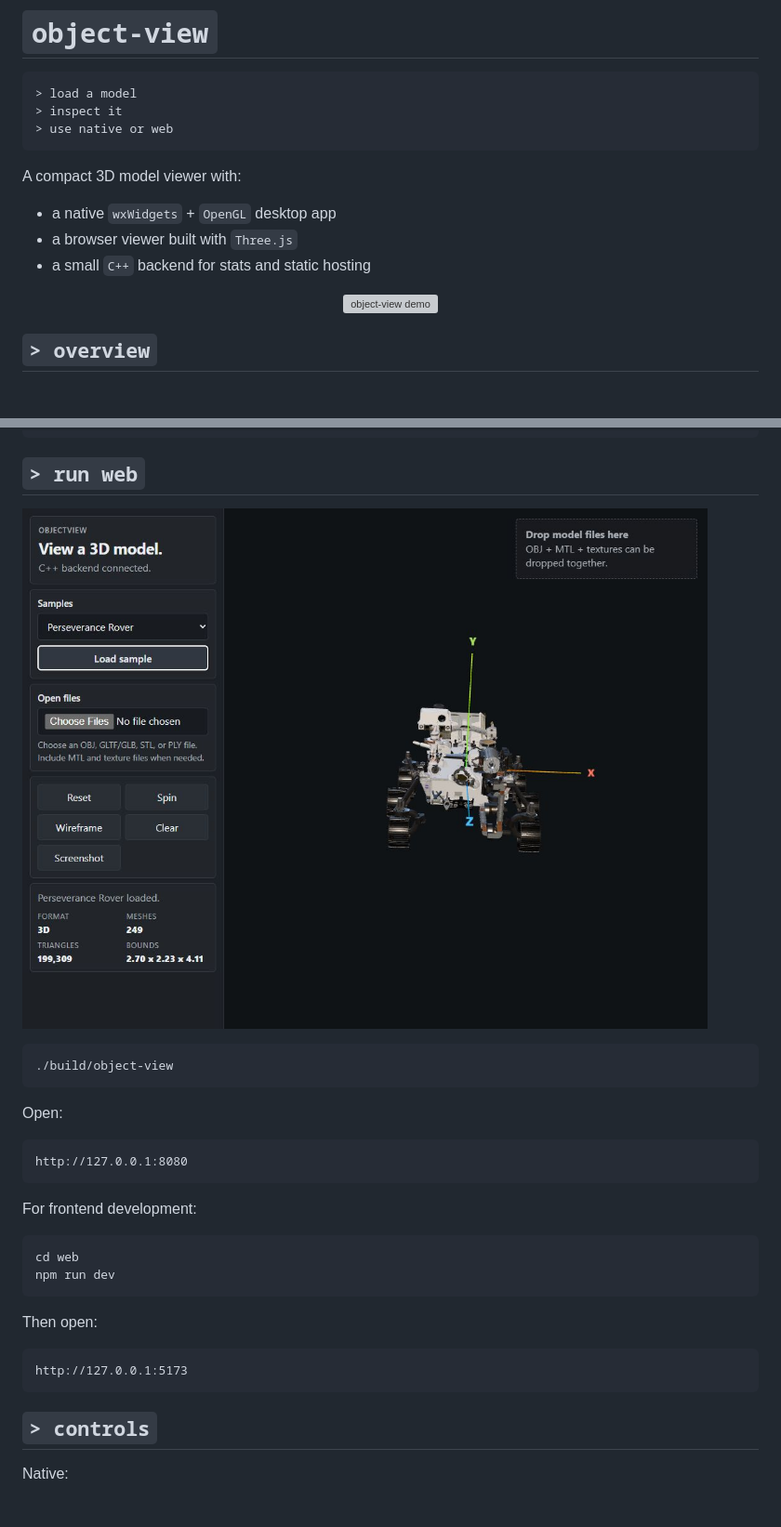
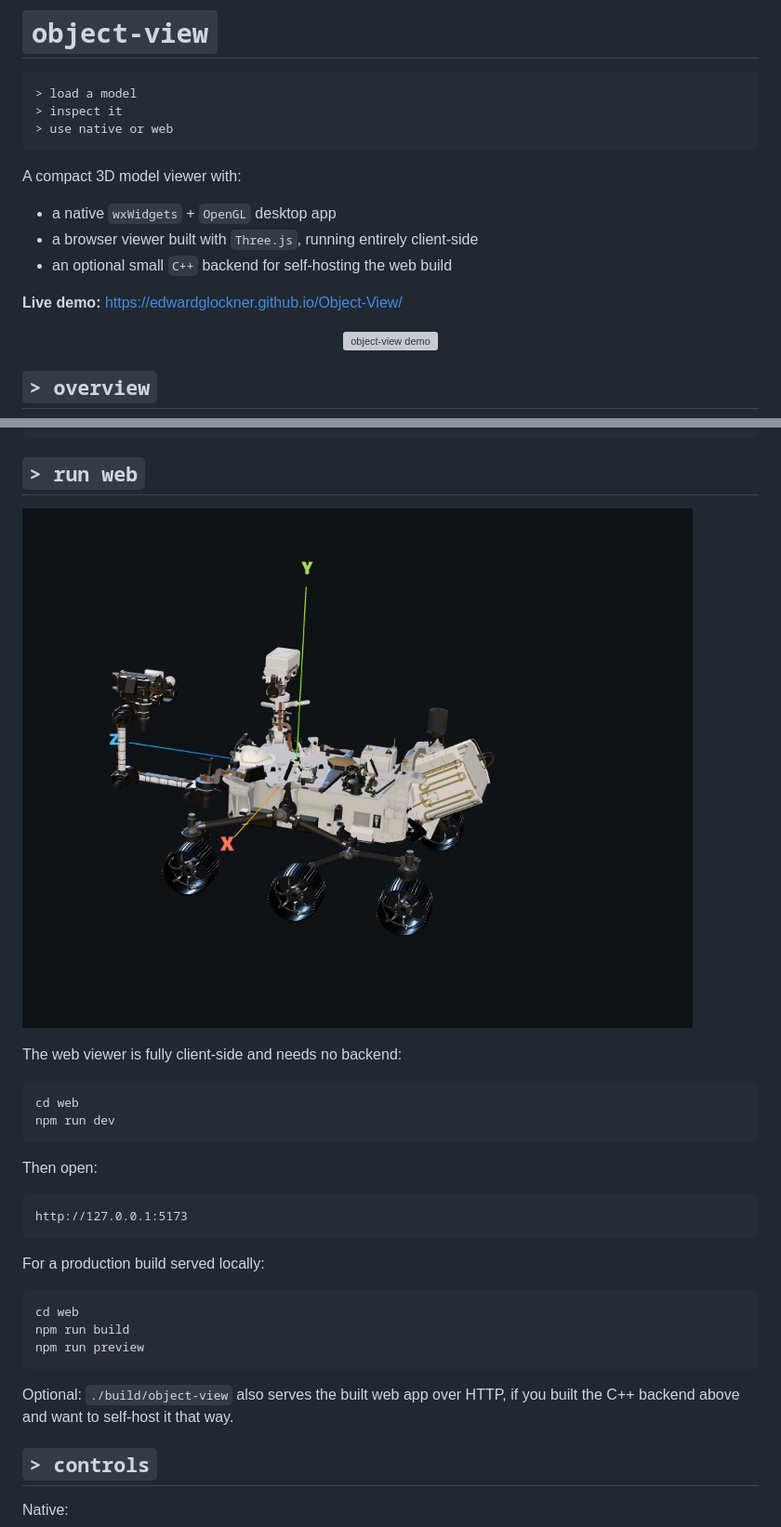
Before and after one commit to EdwardGlockner/Object-View, a Markdown page: README.md, 2 parts joined by grey strips. Shown at 93% size. Drawn GitHub-style; pictures changed too: docs/images/objectview-web-full.png; blank space fills up the shorter version; grey boxes are pictures that could not be loaded.

Commit message:
Refresh demo media now that the web viewer is backend-free
Re-record the demo gif and web screenshot from the live standalone
viewer (no more stale "C++ backend connected" text), rotating through
multiple axes at higher resolution. Update the README's run-web
instructions to lead with the no-backend path and link the live demo.

````diff
--- a/README.md
+++ b/README.md
@@ -9,8 +9,10 @@
 A compact 3D model viewer with:
 
 - a native `wxWidgets` + `OpenGL` desktop app
-- a browser viewer built with `Three.js`
-- a small `C++` backend for stats and static hosting
+- a browser viewer built with `Three.js`, running entirely client-side
+- an optional small `C++` backend for self-hosting the web build
+
+**Live demo:** <https://edwardglockner.github.io/Object-View/>
 
 <p align="center">
   <img src="docs/images/objectview-demo.gif" alt="object-view demo" />
@@ -56,17 +58,7 @@ Windows:
 
 ![object-view web](docs/images/objectview-web-full.png)
 
-```bash
-./build/object-view
-```
-
-Open:
-
-```text
-http://127.0.0.1:8080
-```
-
-For frontend development:
+The web viewer is fully client-side and needs no backend:
 
 ```bash
 cd web
@@ -78,6 +70,17 @@ Then open:
 ```text
 http://127.0.0.1:5173
 ```
+
+For a production build served locally:
+
+```bash
+cd web
+npm run build
+npm run preview
+```
+
+Optional: `./build/object-view` also serves the built web app over HTTP,
+if you built the C++ backend above and want to self-host it that way.
 
 ## `> controls`
 
````
Also changed, not shown: 1 other file.
